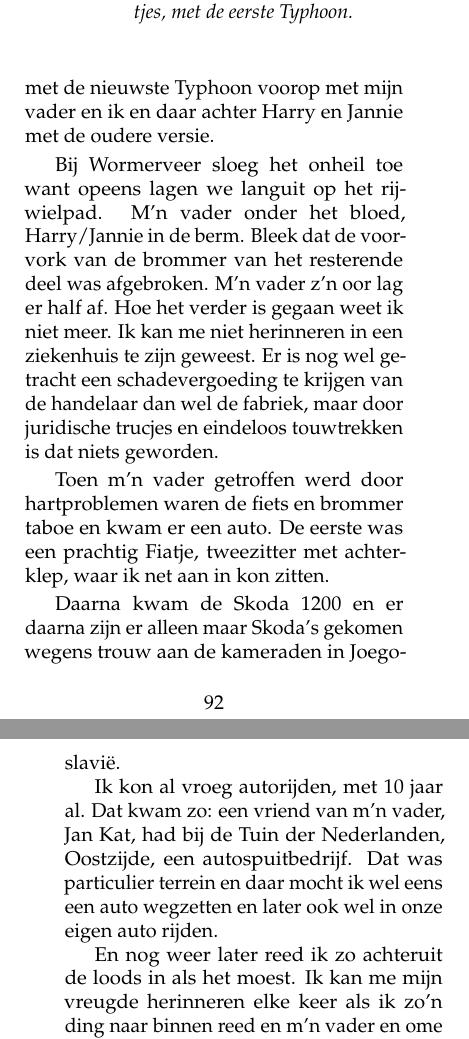
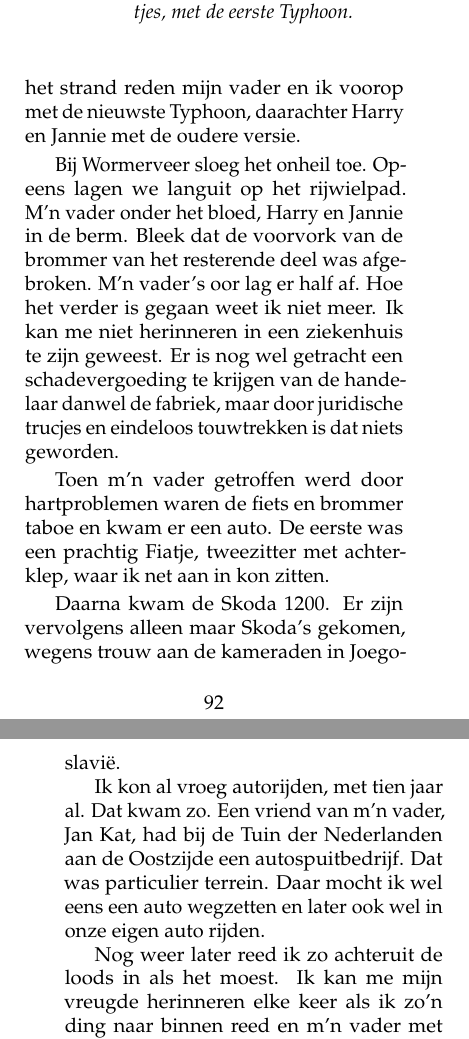
Before and after one commit to csmeyns/rm-verhaal, a LaTeX book (rm_verhaal.tex): two parts of pages 98 and 99 of 250, joined at a grey line, cut so that both start at the same text. Compiled offline with pdfLaTeX.

Commit message:
edit ch brommers/auto's

```diff
--- a/rm_verhaal.tex
+++ b/rm_verhaal.tex
@@ -845,19 +845,19 @@ Uiteraard had iedereen een fiets, maar met het stijgen der welvaart konden sommi
 \caption{Pa in de Poortstraat, nog met tuintjes, met de eerste Typhoon.}
 \end{figure}
 
-De eerste die mijn vader kocht was een Typhoon, gekocht in een zaak aan de Zuiddijk, waar later de dansschool van D. Hoorn gevestigd was.
-
-De eerste Typhoon voldeed zo goed dat er jaren later een opvolger van werd gekocht waarna de eerste overging naar Harry. Op de terugweg vanuit Bakkum en het strand met de nieuwste Typhoon voorop met mijn vader en ik en daar achter Harry en Jannie met de oudere versie.
-
-Bij Wormerveer sloeg het onheil toe want opeens lagen we languit op het rijwielpad. M'n vader onder het bloed, Harry/Jannie in de berm. Bleek dat de voorvork van de brommer van het resterende deel was afgebroken. M'n vader z'n oor lag er half af. Hoe het verder is gegaan weet ik niet meer. Ik kan me niet herinneren in een ziekenhuis te zijn geweest. Er is nog wel getracht een schadevergoeding te krijgen van de handelaar dan wel de fabriek, maar door juridische trucjes en eindeloos touwtrekken is dat niets geworden.
+De eerste die mijn vader kocht was een Typhoon. Deze werd gekocht in een zaak aan de Zuiddijk, waar later de dansschool van Diederich Hoorn gevestigd was.
+
+De eerste Typhoon voldeed zo goed dat er jaren later een opvolger van werd gekocht, waarna de eerste overging naar Harry. Op de terugweg vanuit Bakkum en het strand reden mijn vader en ik voorop met de nieuwste Typhoon, daarachter Harry en Jannie met de oudere versie.
+
+Bij Wormerveer sloeg het onheil toe. Opeens lagen we languit op het rijwielpad. M'n vader onder het bloed, Harry en Jannie in de berm. Bleek dat de voorvork van de brommer van het resterende deel was afgebroken. M'n vader's oor lag er half af. Hoe het verder is gegaan weet ik niet meer. Ik kan me niet herinneren in een ziekenhuis te zijn geweest. Er is nog wel getracht een schadevergoeding te krijgen van de handelaar danwel de fabriek, maar door juridische trucjes en eindeloos touwtrekken is dat niets geworden.
 
 Toen m'n vader getroffen werd door hartproblemen waren de fiets en brommer taboe en kwam er een auto. De eerste was een prachtig Fiatje, tweezitter met achterklep, waar ik net aan in kon zitten.
 
-Daarna kwam de Skoda 1200 en er daarna zijn er alleen maar Skoda's gekomen wegens trouw aan de kameraden in Joegoslavië.
-
-Ik kon al vroeg autorijden, met 10 jaar al. Dat kwam zo: een vriend van m'n vader, Jan Kat, had bij de Tuin der Nederlanden, Oostzijde, een autospuitbedrijf. Dat was particulier terrein en daar mocht ik wel eens een auto wegzetten en later ook wel in onze eigen auto rijden.
-
-En nog weer later reed ik zo achteruit de loods in als het moest. Ik kan me mijn vreugde herinneren elke keer als ik zo'n ding naar binnen reed en m'n vader en ome Jan zag lachen dat ik zo makkelijk deed.
+Daarna kwam de Skoda 1200. Er zijn vervolgens alleen maar Skoda's gekomen, wegens trouw aan de kameraden in Joegoslavië.
+
+Ik kon al vroeg autorijden, met tien jaar al. Dat kwam zo. Een vriend van m'n vader, Jan Kat, had bij de Tuin der Nederlanden aan de Oostzijde een autospuitbedrijf. Dat was particulier terrein. Daar mocht ik wel eens een auto wegzetten en later ook wel in onze eigen auto rijden.
+
+Nog weer later reed ik zo achteruit de loods in als het moest. Ik kan me mijn vreugde herinneren elke keer als ik zo'n ding naar binnen reed en m'n vader met ome Jan zag lachen dat ik zo makkelijk deed.
 
 \chapter{Hof van Holland 40} % (fold)
 \label{cha:hofvanholland}
```
